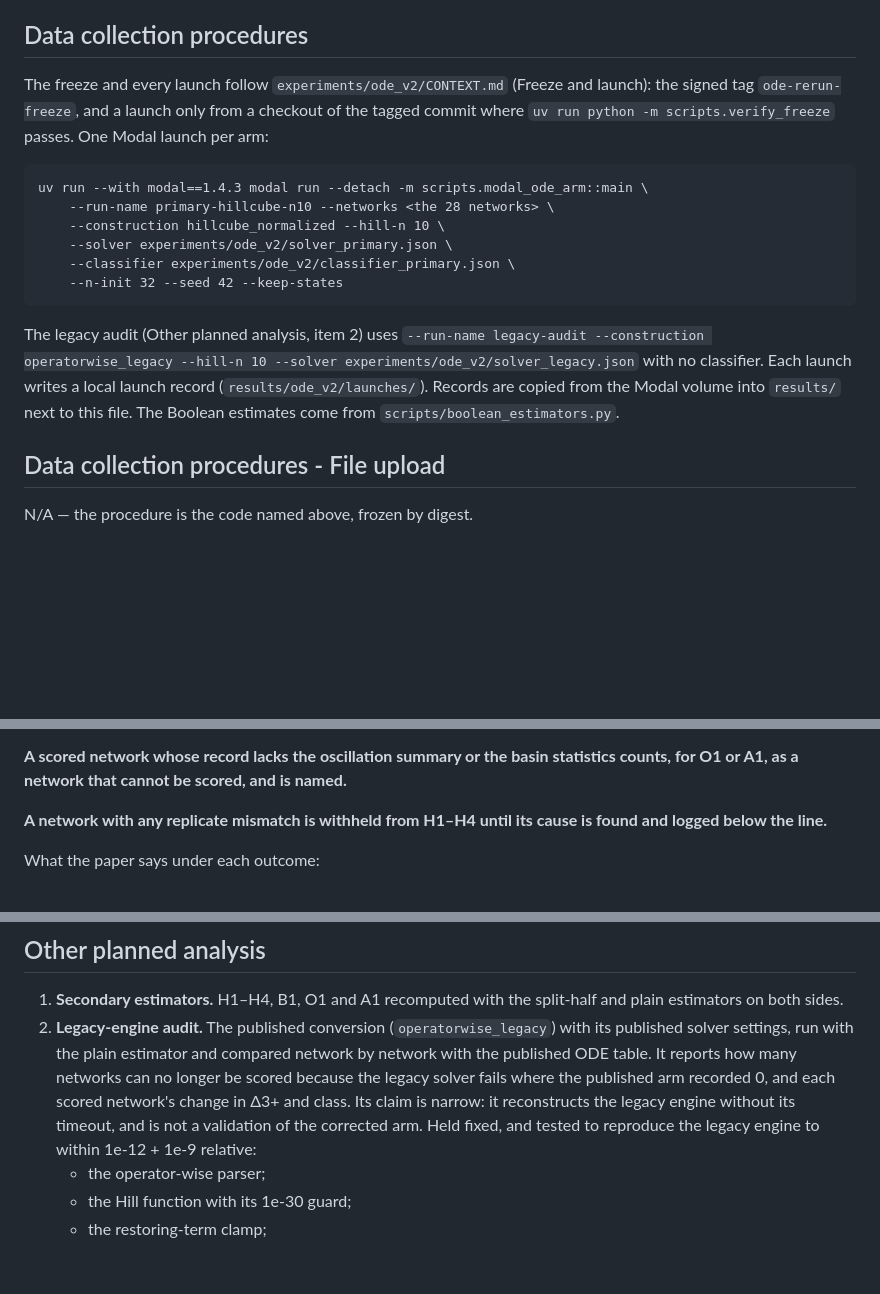
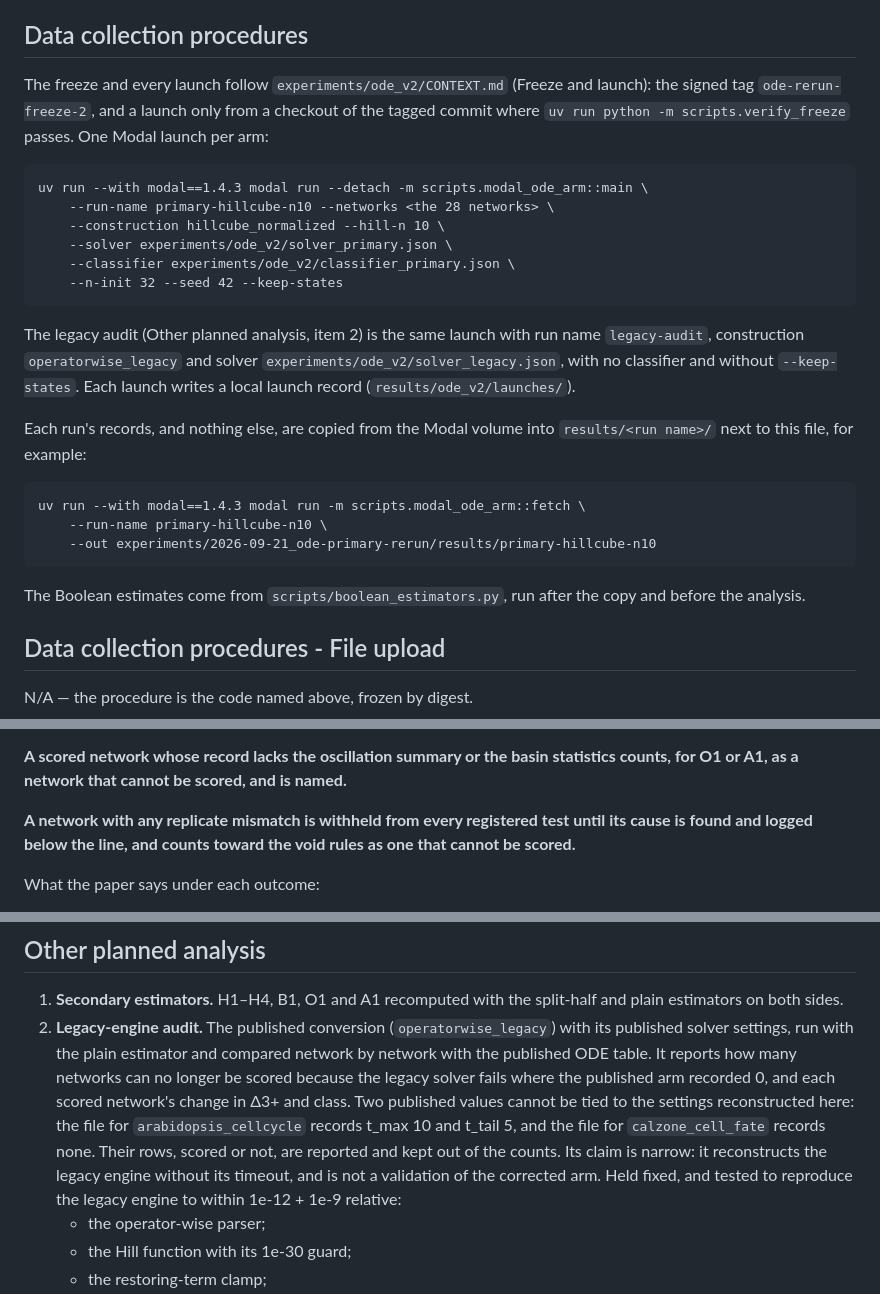
Before and after one commit to elliottower/knockout-epistasis-dynamics, a Markdown page: experiments/2026-09-21_ode-primary-rerun/PREREG.md, 3 parts joined by grey strips. Rendered like a GitHub page; blank space fills up the shorter version.

````diff
--- a/experiments/2026-09-21_ode-primary-rerun/PREREG.md
+++ b/experiments/2026-09-21_ode-primary-rerun/PREREG.md
@@ -135,7 +135,7 @@ configuration digest.
 ## Data collection procedures
 
 The freeze and every launch follow `experiments/ode_v2/CONTEXT.md` (Freeze and launch): the
-signed tag `ode-rerun-freeze`, and a launch only from a checkout of the tagged commit where
+signed tag `ode-rerun-freeze-2`, and a launch only from a checkout of the tagged commit where
 `uv run python -m scripts.verify_freeze` passes. One Modal launch per arm:
 
 ```
@@ -147,11 +147,22 @@ uv run --with modal==1.4.3 modal run --detach -m scripts.modal_ode_arm::main \
     --n-init 32 --seed 42 --keep-states
 ```
 
-The legacy audit (Other planned analysis, item 2) uses `--run-name legacy-audit
---construction operatorwise_legacy --hill-n 10 --solver experiments/ode_v2/solver_legacy.json`
-with no classifier. Each launch writes a local launch record (`results/ode_v2/launches/`).
-Records are copied from the Modal volume into `results/` next to this file. The Boolean
-estimates come from `scripts/boolean_estimators.py`.
+The legacy audit (Other planned analysis, item 2) is the same launch with run name
+`legacy-audit`, construction `operatorwise_legacy` and solver
+`experiments/ode_v2/solver_legacy.json`, with no classifier and without `--keep-states`. Each
+launch writes a local launch record (`results/ode_v2/launches/`).
+
+Each run's records, and nothing else, are copied from the Modal volume into `results/<run name>/`
+next to this file, for example:
+
+```
+uv run --with modal==1.4.3 modal run -m scripts.modal_ode_arm::fetch \
+    --run-name primary-hillcube-n10 \
+    --out experiments/2026-09-21_ode-primary-rerun/results/primary-hillcube-n10
+```
+
+The Boolean estimates come from `scripts/boolean_estimators.py`, run after the copy and before the
+analysis.
 
 ## Data collection procedures - File upload
 
@@ -250,8 +261,8 @@ than 5 have any coalition with more than one attractor.**
 **A scored network whose record lacks the oscillation summary or the basin statistics counts,
 for O1 or A1, as a network that cannot be scored, and is named.**
 
-**A network with any replicate mismatch is withheld from H1–H4 until its cause is found and
-logged below the line.**
+**A network with any replicate mismatch is withheld from every registered test until its cause is
+found and logged below the line, and counts toward the void rules as one that cannot be scored.**
 
 What the paper says under each outcome:
 
@@ -298,7 +309,10 @@ output. It is labeled as such and never enters H1–H4.
    solver settings, run with the plain estimator and compared network by network with the
    published ODE table. It reports how many networks can no longer be scored because the legacy
    solver fails where the published arm recorded 0, and each scored network's change in Δ3+ and
-   class. Its claim is narrow: it reconstructs the legacy engine without its timeout, and is not
+   class. Two published values cannot be tied to the settings reconstructed here: the file for
+   `arabidopsis_cellcycle` records t_max 10 and t_tail 5, and the file for `calzone_cell_fate`
+   records none. Their rows, scored or not, are reported and kept out of the counts.
+   Its claim is narrow: it reconstructs the legacy engine without its timeout, and is not
    a validation of the corrected arm.
    Held fixed, and tested to reproduce the legacy engine to within 1e-12 + 1e-9 relative:
    - the operator-wise parser;
````
Also changed, not shown: experiments/2026-09-21_graded-perturbation-rerun/PREREG.md (+9 -2 lines), experiments/2026-09-21_ode-sensitivity/PREREG.md (+13 -9 lines).
